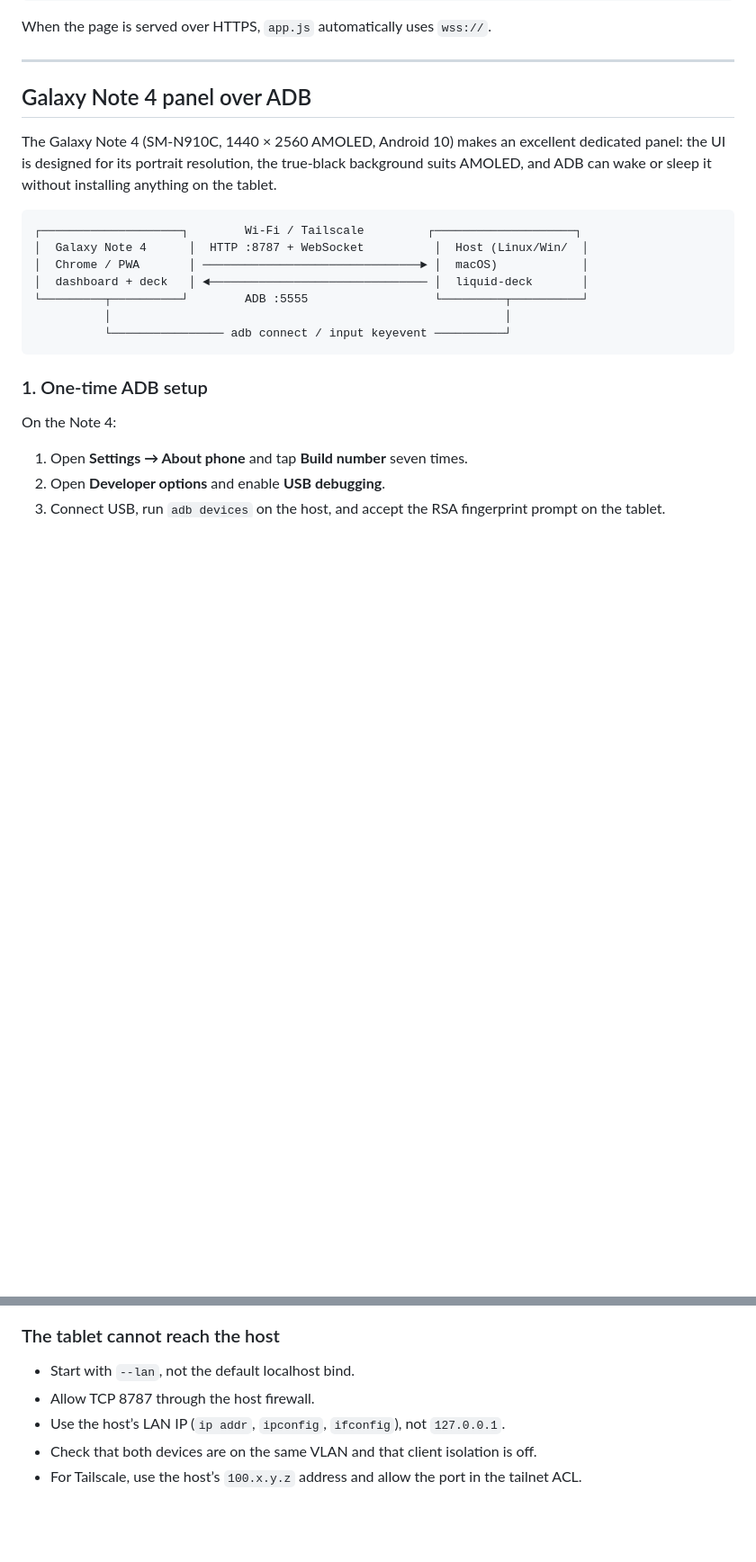
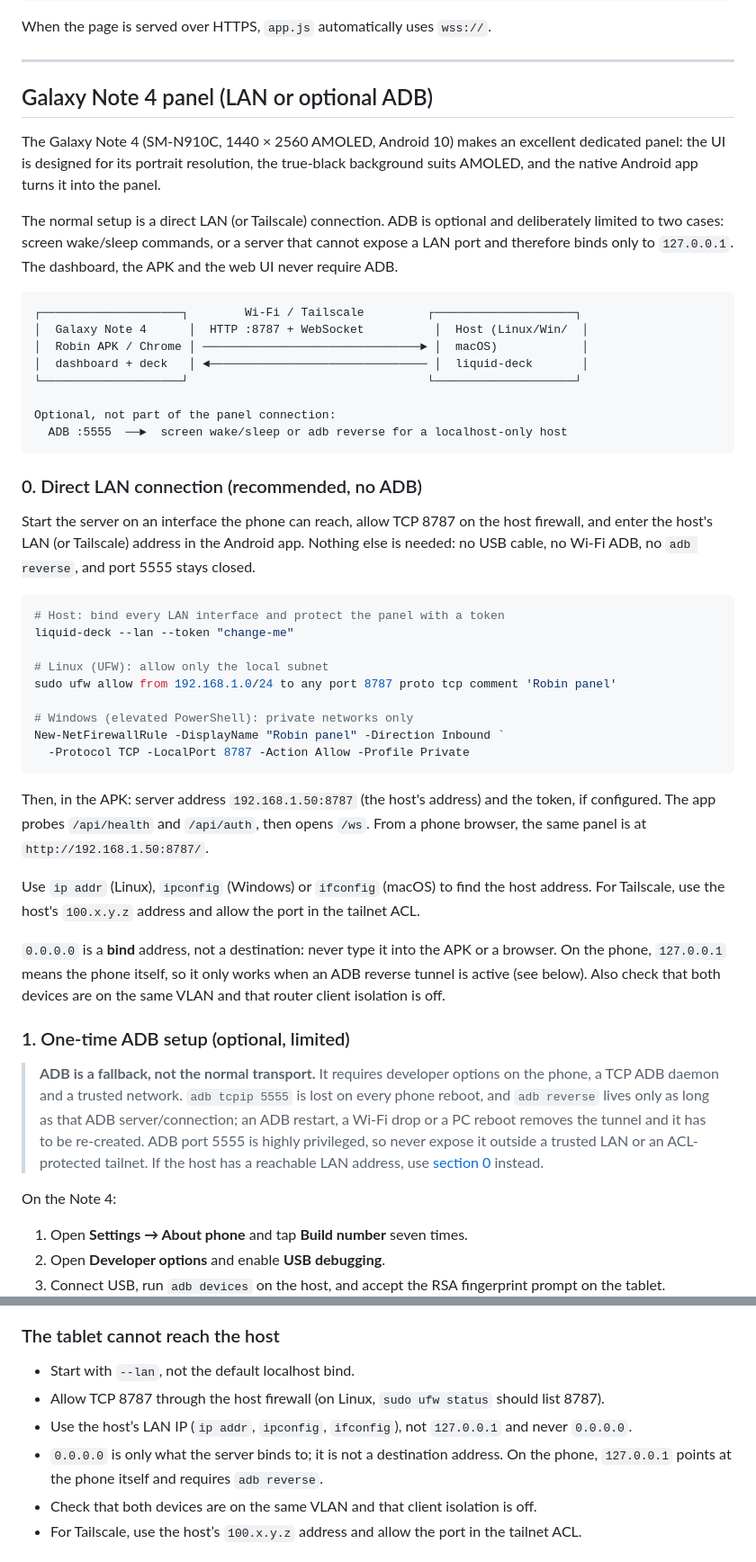
Before and after one commit to serkanagdas/liquid-deck, a Markdown page: README.md, 2 parts joined by grey strips. Shown at 90% size. Drawn GitHub-style; blank space fills up the shorter version.

````diff
--- a/README.md
+++ b/README.md
@@ -914,21 +919,48 @@ When the page is served over HTTPS, `app.js` automatically uses `wss://`.
 
 ---
 
-## Galaxy Note 4 panel over ADB
+## Galaxy Note 4 panel (LAN or optional ADB)
 
-The Galaxy Note 4 (SM-N910C, 1440 × 2560 AMOLED, Android 10) makes an excellent dedicated panel: the UI is designed for its portrait resolution, the true-black background suits AMOLED, and ADB can wake or sleep it without installing anything on the tablet.
+The Galaxy Note 4 (SM-N910C, 1440 × 2560 AMOLED, Android 10) makes an excellent dedicated panel: the UI is designed for its portrait resolution, the true-black background suits AMOLED, and the native Android app turns it into the panel.
+
+The normal setup is a direct LAN (or Tailscale) connection. ADB is optional and deliberately limited to two cases: screen wake/sleep commands, or a server that cannot expose a LAN port and therefore binds only to `127.0.0.1`. The dashboard, the APK and the web UI never require ADB.
 
 ```text
 ┌────────────────────┐        Wi-Fi / Tailscale         ┌────────────────────┐
 │  Galaxy Note 4      │  HTTP :8787 + WebSocket          │  Host (Linux/Win/  │
-│  Chrome / PWA       │ ───────────────────────────────► │  macOS)            │
+│  Robin APK / Chrome │ ───────────────────────────────► │  macOS)            │
 │  dashboard + deck   │ ◄─────────────────────────────── │  liquid-deck       │
-└─────────┬──────────┘        ADB :5555                  └─────────┬──────────┘
-          │                                                        │
-          └──────────────── adb connect / input keyevent ──────────┘
+└────────────────────┘                                  └────────────────────┘
+
+Optional, not part of the panel connection:
+  ADB :5555  ──►  screen wake/sleep or adb reverse for a localhost-only host
 ```
 
-### 1. One-time ADB setup
+### 0. Direct LAN connection (recommended, no ADB)
+
+Start the server on an interface the phone can reach, allow TCP 8787 on the host firewall, and enter the host's LAN (or Tailscale) address in the Android app. Nothing else is needed: no USB cable, no Wi-Fi ADB, no `adb reverse`, and port 5555 stays closed.
+
+```bash
+# Host: bind every LAN interface and protect the panel with a token
+liquid-deck --lan --token "change-me"
+
+# Linux (UFW): allow only the local subnet
+sudo ufw allow from 192.168.1.0/24 to any port 8787 proto tcp comment 'Robin panel'
+
+# Windows (elevated PowerShell): private networks only
+New-NetFirewallRule -DisplayName "Robin panel" -Direction Inbound `
+  -Protocol TCP -LocalPort 8787 -Action Allow -Profile Private
+```
+
+Then, in the APK: server address `192.168.1.50:8787` (the host's address) and the token, if configured. The app probes `/api/health` and `/api/auth`, then opens `/ws`. From a phone browser, the same panel is at `http://192.168.1.50:8787/`.
+
+Use `ip addr` (Linux), `ipconfig` (Windows) or `ifconfig` (macOS) to find the host address. For Tailscale, use the host's `100.x.y.z` address and allow the port in the tailnet ACL.
+
+`0.0.0.0` is a **bind** address, not a destination: never type it into the APK or a browser. On the phone, `127.0.0.1` means the phone itself, so it only works when an ADB reverse tunnel is active (see below). Also check that both devices are on the same VLAN and that router client isolation is off.
+
+### 1. One-time ADB setup (optional, limited)
+
+> **ADB is a fallback, not the normal transport.** It requires developer options on the phone, a TCP ADB daemon and a trusted network. `adb tcpip 5555` is lost on every phone reboot, and `adb reverse` lives only as long as that ADB server/connection; an ADB restart, a Wi-Fi drop or a PC reboot removes the tunnel and it has to be re-created. ADB port 5555 is highly privileged, so never expose it outside a trusted LAN or an ACL-protected tailnet. If the host has a reachable LAN address, use [section 0](#0-direct-lan-connection-recommended-no-adb) instead.
 
 On the Note 4:
 
@@ -1294,8 +1327,9 @@ Another process owns the port. Find it with `ss -ltnp | grep 8787` (Linux), `lso
 ### The tablet cannot reach the host
 
 - Start with `--lan`, not the default localhost bind.
-- Allow TCP 8787 through the host firewall.
-- Use the host’s LAN IP (`ip addr`, `ipconfig`, `ifconfig`), not `127.0.0.1`.
+- Allow TCP 8787 through the host firewall (on Linux, `sudo ufw status` should list 8787).
+- Use the host’s LAN IP (`ip addr`, `ipconfig`, `ifconfig`), not `127.0.0.1` and never `0.0.0.0`.
+- `0.0.0.0` is only what the server binds to; it is not a destination address. On the phone, `127.0.0.1` points at the phone itself and requires `adb reverse`.
 - Check that both devices are on the same VLAN and that client isolation is off.
 - For Tailscale, use the host’s `100.x.y.z` address and allow the port in the tailnet ACL.
 
````
Also changed, not shown: other parts of README.md (+19 -13 lines), android/README.md (+7 -5 lines).
